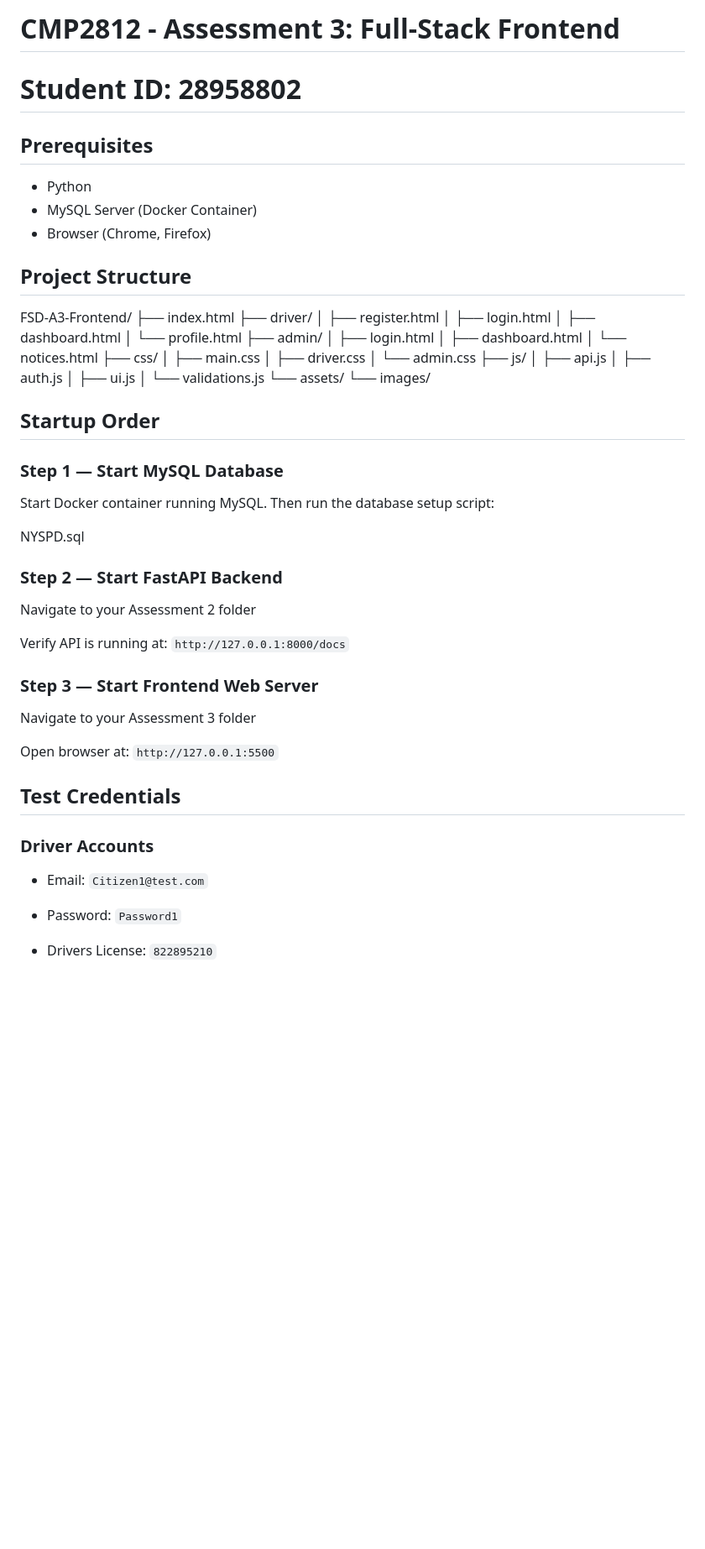
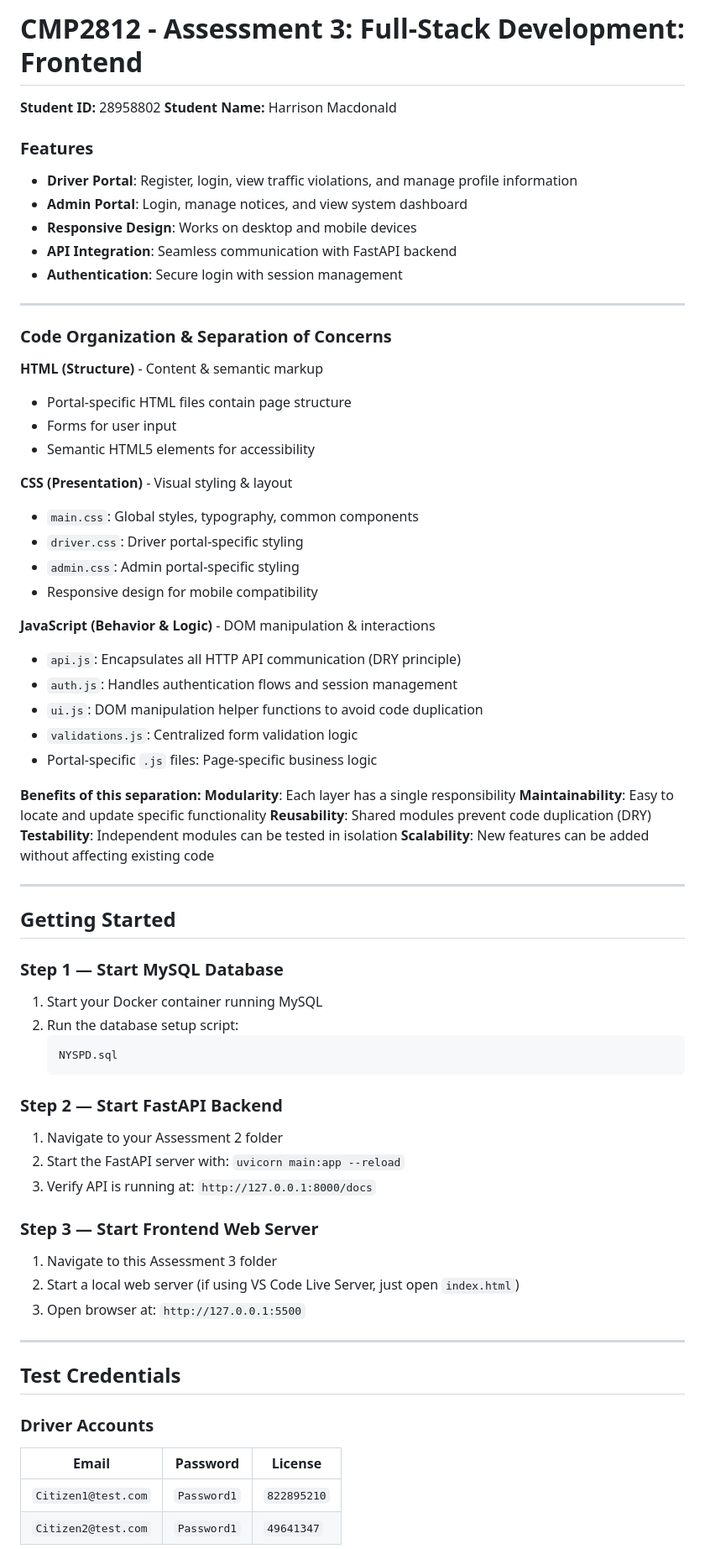
Before and after one commit to Harrisson06/FSD-A3-Frontend, a Markdown page: README.md, the part around one of its changes. Shown at 84% size. Drawn GitHub-style; blank space fills up the shorter version.

Commit message:
proper readme

````diff
--- a/README.md
+++ b/README.md
@@ -1,57 +1,71 @@
-# CMP2812 - Assessment 3: Full-Stack Frontend
-# Student ID: 28958802
+# CMP2812 - Assessment 3: Full-Stack Development: Frontend
+**Student ID:** 28958802
+**Student Name:** Harrison Macdonald
 
-## Prerequisites
-- Python
-- MySQL Server (Docker Container)
-- Browser (Chrome, Firefox)
+### Features
+- **Driver Portal**: Register, login, view traffic violations, and manage profile information
+- **Admin Portal**: Login, manage notices, and view system dashboard
+- **Responsive Design**: Works on desktop and mobile devices
+- **API Integration**: Seamless communication with FastAPI backend
+- **Authentication**: Secure login with session management
 
-## Project Structure
-FSD-A3-Frontend/
-├── index.html
-├── driver/
-│   ├── register.html
-│   ├── login.html
-│   ├── dashboard.html
-│   └── profile.html
-├── admin/
-│   ├── login.html
-│   ├── dashboard.html
-│   └── notices.html
-├── css/
-│   ├── main.css
-│   ├── driver.css
-│   └── admin.css
-├── js/
-│   ├── api.js
-│   ├── auth.js
-│   ├── ui.js
-│   └── validations.js
-└── assets/
-└── images/
+---
 
-## Startup Order
+### Code Organization & Separation of Concerns
+
+**HTML (Structure)** - Content & semantic markup
+- Portal-specific HTML files contain page structure
+- Forms for user input
+- Semantic HTML5 elements for accessibility
+
+**CSS (Presentation)** - Visual styling & layout
+- `main.css`: Global styles, typography, common components
+- `driver.css`: Driver portal-specific styling
+- `admin.css`: Admin portal-specific styling
+- Responsive design for mobile compatibility
+
+**JavaScript (Behavior & Logic)** - DOM manipulation & interactions
+- `api.js`: Encapsulates all HTTP API communication (DRY principle)
+- `auth.js`: Handles authentication flows and session management
+- `ui.js`: DOM manipulation helper functions to avoid code duplication
+- `validations.js`: Centralized form validation logic
+- Portal-specific `.js` files: Page-specific business logic
+
+**Benefits of this separation:**
+    **Modularity**: Each layer has a single responsibility
+    **Maintainability**: Easy to locate and update specific functionality
+    **Reusability**: Shared modules prevent code duplication (DRY)
+    **Testability**: Independent modules can be tested in isolation
+    **Scalability**: New features can be added without affecting existing code
+
+---
+
+## Getting Started
 
 ### Step 1 — Start MySQL Database
-Start Docker container running MySQL.
-Then run the database setup script:
-
-NYSPD.sql
+1. Start your Docker container running MySQL
+2. Run the database setup script:
+   ```
+   NYSPD.sql
+   ```
 
 ### Step 2 — Start FastAPI Backend
-Navigate to your Assessment 2 folder
-
-Verify API is running at: `http://127.0.0.1:8000/docs`
+1. Navigate to your Assessment 2 folder
+2. Start the FastAPI server with: `uvicorn main:app --reload`
+3. Verify API is running at: `http://127.0.0.1:8000/docs`
 
 ### Step 3 — Start Frontend Web Server
-Navigate to your Assessment 3 folder
+1. Navigate to this Assessment 3 folder
+2. Start a local web server (if using VS Code Live Server, just open `index.html`)
+3. Open browser at: `http://127.0.0.1:5500`
 
-Open browser at: `http://127.0.0.1:5500`
+---
 
 ## Test Credentials
 
 ### Driver Accounts
-- Email: `Citizen1@test.com`
-- Password: `Password1`
-- Drivers License: `822895210`
+| Email | Password | License |
+|-------|----------|---------|
+| `Citizen1@test.com` | `Password1` | `822895210` |
+| `Citizen2@test.com` | `Password1` | `49641347` |
 
````
Also changed, not shown: other parts of README.md (+116 -46 lines).
